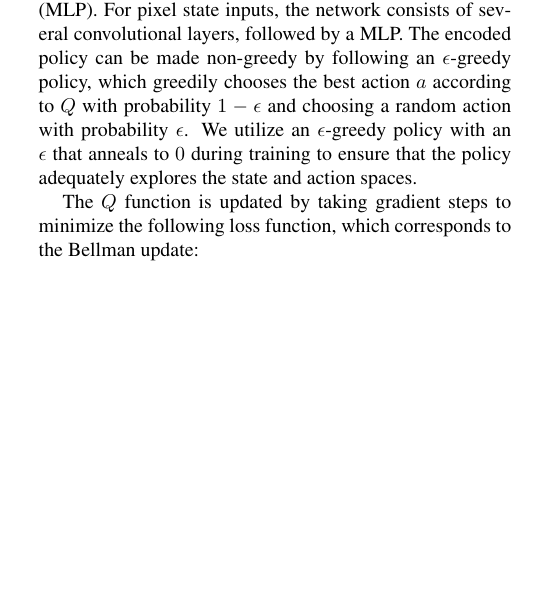
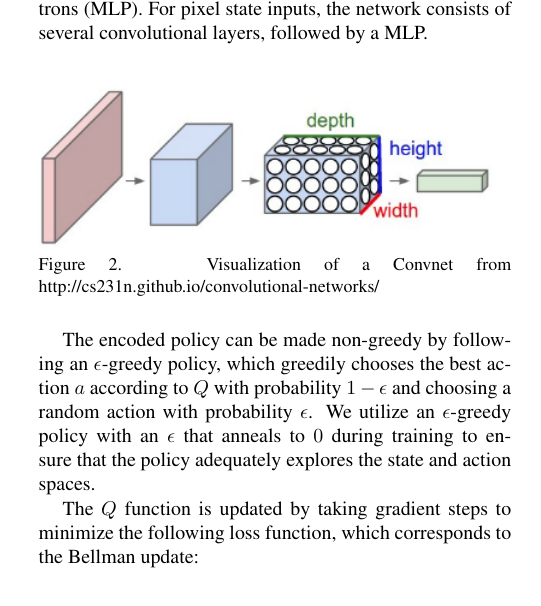
Before and after one commit to ezliu/SlimeAI, a LaTeX document (milestone/main.tex): part of one column of page 2 of 6, cut so that both start at the same text, the shorter picture padded with empty space. Compiled offline with pdfLaTeX.

Commit message:
Added convnet image cause

```diff
--- a/milestone/main.tex
+++ b/milestone/main.tex
@@ -186,7 +186,17 @@ encodes a policy, which at each state $s$ plays the action $a = argmax_{a \in
 \mathcal{A}}Q(s, a)$. Our $Q$ functions are implemented as neural networks. For
 structured state inputs, the network consists of several multi-layer perceptrons
 (MLP). For pixel state inputs, the network consists of several convolutional
-layers, followed by a MLP. The encoded policy can be made non-greedy by
+layers, followed by a MLP.
+
+\begin{figure}[H]
+\center
+\includegraphics[width=\columnwidth]{convnet}
+\caption{
+Visualization of a Convnet from http://cs231n.github.io/convolutional-networks/
+}\label{fig:results}
+\end{figure}
+
+The encoded policy can be made non-greedy by
 following an $\epsilon$-greedy policy, which greedily chooses the best action
 $a$ according to $Q$ with probability $1 - \epsilon$ and choosing a random
 action with probability $\epsilon$. We utilize an $\epsilon$-greedy policy with
```
Also changed, not shown: milestone/convnet.png (added).
